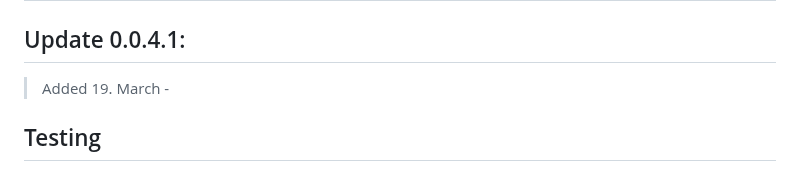
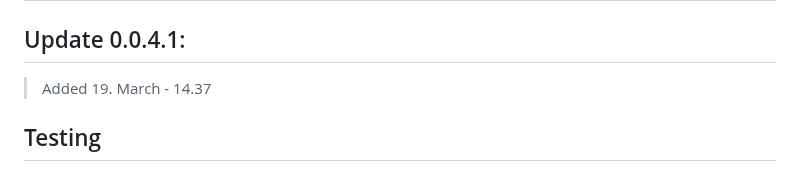
Before and after one commit to w1setown/Nyborg-Aktivitetspark, a Markdown page: README.md, the part around the change. Drawn GitHub-style.

Commit message:
0.0.4.1.md

```diff
--- a/README.md
+++ b/README.md
@@ -1,7 +1,7 @@
 # Nyborg-Aktivitetspark
 
 ## Update 0.0.4.1:
-> Added 19. March -
+> Added 19. March - 14.37
 
 ## Testing
 - There has been done testing on adding a better user-interface for
```
